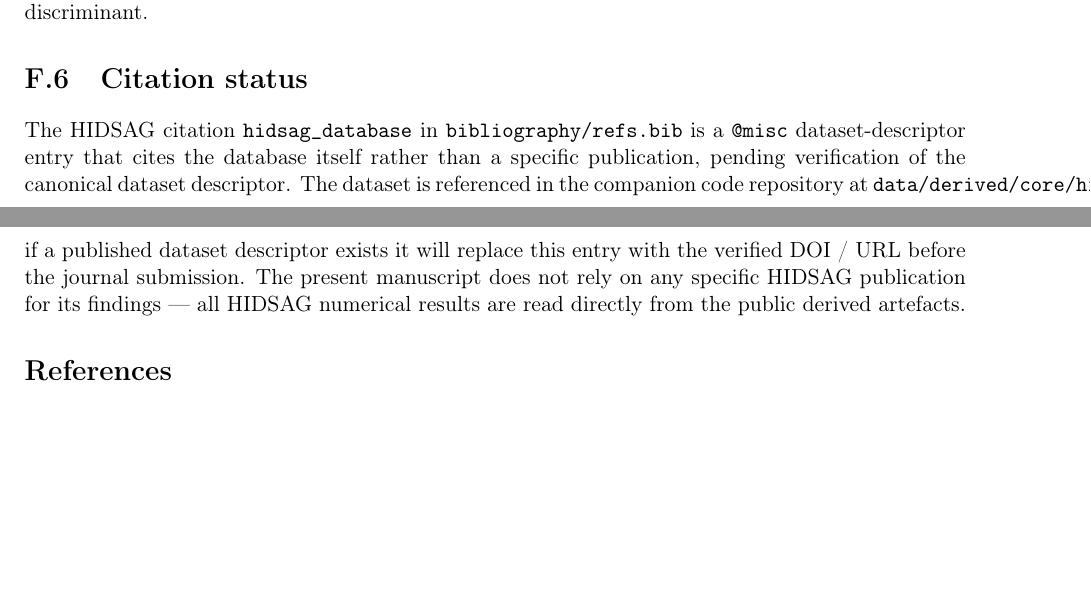
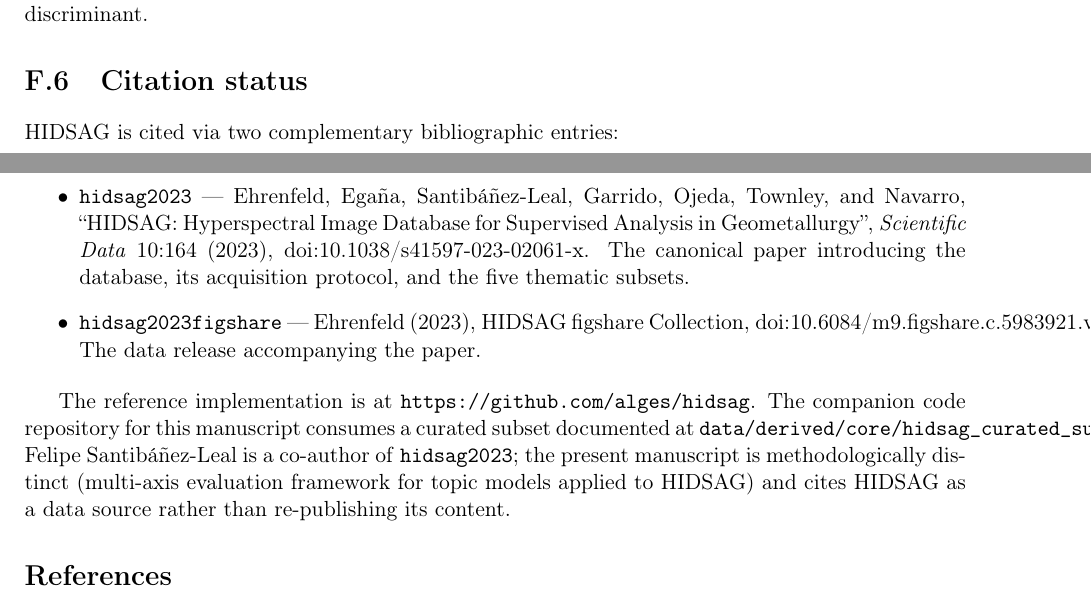
Before and after one commit to fsantibanezleal/CAOS_LDA_HSI_Paper, a LaTeX document (supplementary/journal/suppl_E_datasets.tex): two parts of pages 2 and 3 of 3, joined at a grey line, cut so that both start at the same text, the shorter picture padded with empty space. Compiled offline with pdfLaTeX.

Commit message:
c200: HIDSAG citation resolved with canonical Scientific Data paper + figshare collection
User confirmed real citations:
- hidsag2023: Ehrenfeld, Egana, Santibanez-Leal, Garrido, Ojeda,
  Townley, Navarro (2023). 'HIDSAG: Hyperspectral Image Database
  for Supervised Analysis in Geometallurgy'. Scientific Data 10:164.
  DOI 10.1038/s41597-023-02061-x. Felipe Santibanez-Leal is co-author.
- hidsag2023figshare: Ehrenfeld (2023). HIDSAG figshare Collection.
  DOI 10.6084/m9.figshare.c.5983921.v1.

Replaced placeholder hidsag_database @misc with both entries. Two
citation sites updated:
- conference/tex/main.tex §III.B: HIDSAG subsets now cite both
- journal/tex/main.tex §V.B: corrected full name 'Hyperspectral
  Image Database for Supervised Analysis in Geometallurgy' (was a
  fabricated expansion) + per-subset descriptions refined
- supplementary/journal/suppl_E_datasets.tex §Citation status:
  rewritten to enumerate both entries with full bibliographic
  details + reference implementation pointer (github.com/alges/hidsag).
- bibliography/README.md: open-task block now marks HIDSAG citations
  as RESOLVED.

All 12 supplements + both manuscripts rebuild clean (journal 11pp,
conference 4pp).

```diff
--- a/supplementary/journal/suppl_E_datasets.tex
+++ b/supplementary/journal/suppl_E_datasets.tex
@@ -119,18 +119,29 @@ Fisher discriminant.
 
 \section{Citation status}
 
-The HIDSAG citation \texttt{hidsag\_database} in
-\texttt{bibliography/refs.bib} is a \texttt{@misc} dataset-descriptor
-entry that cites the database itself rather than a specific
-publication, pending verification of the canonical dataset
-descriptor. The dataset is referenced in the companion code
-repository at
-\texttt{data/derived/core/hidsag\_curated\_subset.json}; if a
-published dataset descriptor exists it will replace this entry
-with the verified DOI / URL before the journal submission. The
-present manuscript does not rely on any specific HIDSAG publication
-for its findings --- all HIDSAG numerical results are read directly
-from the public derived artefacts.
+HIDSAG is cited via two complementary bibliographic entries:
+
+\begin{itemize}
+\item \textbf{\texttt{hidsag2023}} --- Ehrenfeld, Egaña,
+Santibáñez-Leal, Garrido, Ojeda, Townley, and Navarro,
+``HIDSAG: Hyperspectral Image Database for Supervised Analysis in
+Geometallurgy'', \emph{Scientific Data} 10:164 (2023),
+doi:10.1038/s41597-023-02061-x. The canonical paper introducing the
+database, its acquisition protocol, and the five thematic subsets.
+\item \textbf{\texttt{hidsag2023figshare}} --- Ehrenfeld (2023),
+HIDSAG figshare Collection,
+doi:10.6084/m9.figshare.c.5983921.v1. The data release accompanying
+the paper.
+\end{itemize}
+
+The reference implementation is at \url{https://github.com/alges/hidsag}.
+The companion code repository for this manuscript consumes a curated
+subset documented at
+\texttt{data/derived/core/hidsag\_curated\_subset.json}. Felipe
+Santibáñez-Leal is a co-author of \texttt{hidsag2023}; the present
+manuscript is methodologically distinct (multi-axis evaluation
+framework for topic models applied to HIDSAG) and cites HIDSAG as a
+data source rather than re-publishing its content.
 
 \bibliographystyle{IEEEtran}
 \bibliography{../../bibliography/refs}
```
Also changed, not shown: bibliography/refs.bib (+20 -6 lines), conference/tex/main.tex (+3 -2 lines), journal/tex/main.tex (+9 -6 lines), bibliography/README.md.
